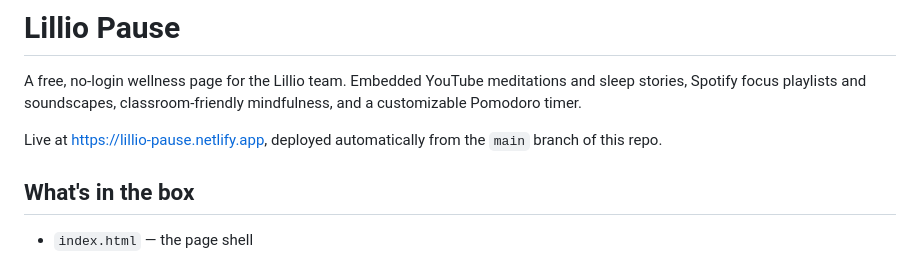
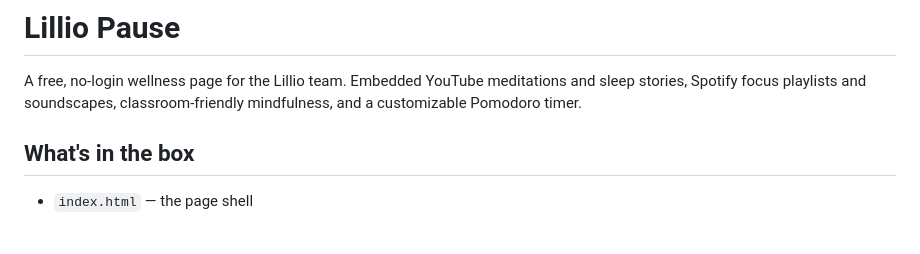
Before and after one commit to iiviirv/lillio-pause, a Markdown page: README.md, the part around the change. Drawn GitHub-style; blank space fills up the shorter version.

```diff
--- a/README.md
+++ b/README.md
@@ -2,7 +2,6 @@
 
 A free, no-login wellness page for the Lillio team. Embedded YouTube meditations and sleep stories, Spotify focus playlists and soundscapes, classroom-friendly mindfulness, and a customizable Pomodoro timer.
 
-Live at https://lillio-pause.netlify.app, deployed automatically from the `main` branch of this repo.
 
 ## What's in the box
 
```
